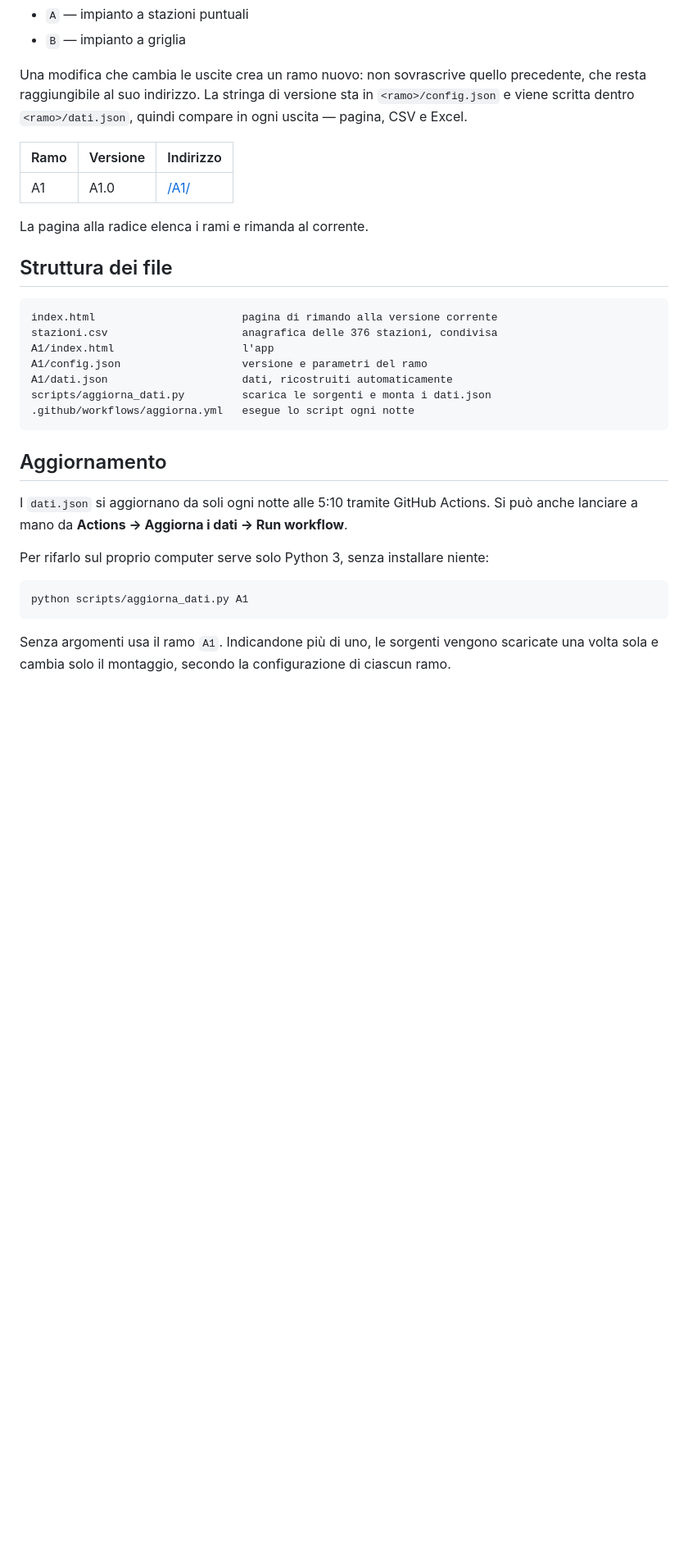
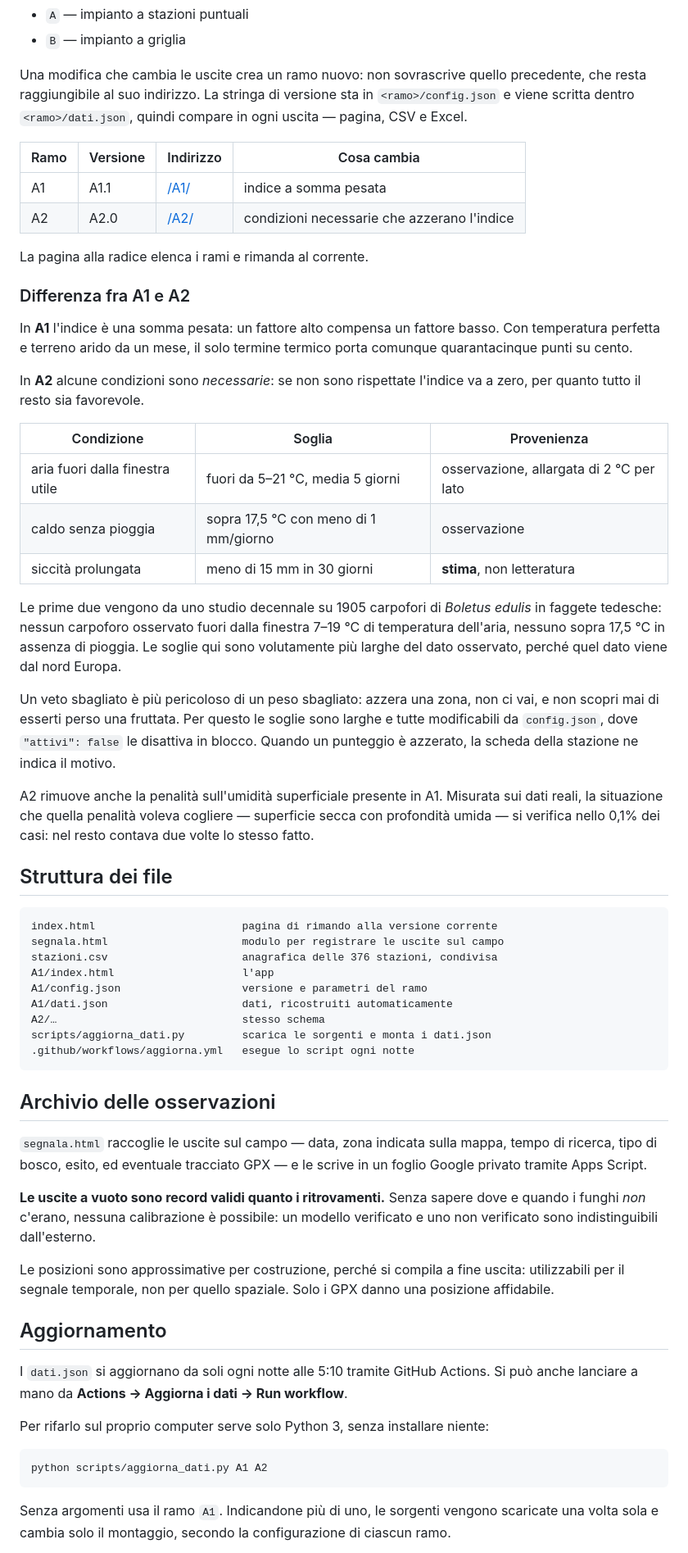
Before and after one commit to Luca-Cecchi-82/Cercafunghi, a Markdown page: README.md, the part around one of its changes. Shown at 82% size. Rendered like a GitHub page; blank space fills up the shorter version.

Commit message:
Revise README for A1 and A2 updates
Updated the README to reflect changes in versions A1 and A2, including new conditions and differences between the two versions.

````diff
--- a/README.md
+++ b/README.md
@@ -23,23 +23,72 @@ precedente, che resta raggiungibile al suo indirizzo. La stringa di versione sta
 in `<ramo>/config.json` e viene scritta dentro `<ramo>/dati.json`, quindi compare
 in ogni uscita — pagina, CSV e Excel.
 
-| Ramo | Versione | Indirizzo |
-|---|---|---|
-| A1 | A1.0 | [/A1/](https://luca-cecchi-82.github.io/Cercafunghi/A1/) |
+| Ramo | Versione | Indirizzo | Cosa cambia |
+|---|---|---|---|
+| A1 | A1.1 | [/A1/](https://luca-cecchi-82.github.io/Cercafunghi/A1/) | indice a somma pesata |
+| A2 | A2.0 | [/A2/](https://luca-cecchi-82.github.io/Cercafunghi/A2/) | condizioni necessarie che azzerano l'indice |
 
 La pagina alla radice elenca i rami e rimanda al corrente.
+
+### Differenza fra A1 e A2
+
+In **A1** l'indice è una somma pesata: un fattore alto compensa un fattore
+basso. Con temperatura perfetta e terreno arido da un mese, il solo termine
+termico porta comunque quarantacinque punti su cento.
+
+In **A2** alcune condizioni sono *necessarie*: se non sono rispettate l'indice
+va a zero, per quanto tutto il resto sia favorevole.
+
+| Condizione | Soglia | Provenienza |
+|---|---|---|
+| aria fuori dalla finestra utile | fuori da 5–21 °C, media 5 giorni | osservazione, allargata di 2 °C per lato |
+| caldo senza pioggia | sopra 17,5 °C con meno di 1 mm/giorno | osservazione |
+| siccità prolungata | meno di 15 mm in 30 giorni | **stima**, non letteratura |
+
+Le prime due vengono da uno studio decennale su 1905 carpofori di *Boletus
+edulis* in faggete tedesche: nessun carpoforo osservato fuori dalla finestra
+7–19 °C di temperatura dell'aria, nessuno sopra 17,5 °C in assenza di pioggia.
+Le soglie qui sono volutamente più larghe del dato osservato, perché quel dato
+viene dal nord Europa.
+
+Un veto sbagliato è più pericoloso di un peso sbagliato: azzera una zona, non
+ci vai, e non scopri mai di esserti perso una fruttata. Per questo le soglie
+sono larghe e tutte modificabili da `config.json`, dove `"attivi": false` le
+disattiva in blocco. Quando un punteggio è azzerato, la scheda della stazione
+ne indica il motivo.
+
+A2 rimuove anche la penalità sull'umidità superficiale presente in A1. Misurata
+sui dati reali, la situazione che quella penalità voleva cogliere — superficie
+secca con profondità umida — si verifica nello 0,1% dei casi: nel resto contava
+due volte lo stesso fatto.
 
 ## Struttura dei file
 
 ```
 index.html                       pagina di rimando alla versione corrente
+segnala.html                     modulo per registrare le uscite sul campo
 stazioni.csv                     anagrafica delle 376 stazioni, condivisa
 A1/index.html                    l'app
 A1/config.json                   versione e parametri del ramo
 A1/dati.json                     dati, ricostruiti automaticamente
+A2/…                             stesso schema
 scripts/aggiorna_dati.py         scarica le sorgenti e monta i dati.json
 .github/workflows/aggiorna.yml   esegue lo script ogni notte
 ```
+
+## Archivio delle osservazioni
+
+`segnala.html` raccoglie le uscite sul campo — data, zona indicata sulla mappa,
+tempo di ricerca, tipo di bosco, esito, ed eventuale tracciato GPX — e le scrive
+in un foglio Google privato tramite Apps Script.
+
+**Le uscite a vuoto sono record validi quanto i ritrovamenti.** Senza sapere
+dove e quando i funghi *non* c'erano, nessuna calibrazione è possibile: un
+modello verificato e uno non verificato sono indistinguibili dall'esterno.
+
+Le posizioni sono approssimative per costruzione, perché si compila a fine
+uscita: utilizzabili per il segnale temporale, non per quello spaziale. Solo i
+GPX danno una posizione affidabile.
 
 ## Aggiornamento
 
@@ -49,7 +98,7 @@ Si può anche lanciare a mano da **Actions → Aggiorna i dati → Run workflow*
 Per rifarlo sul proprio computer serve solo Python 3, senza installare niente:
 
 ```
-python scripts/aggiorna_dati.py A1
+python scripts/aggiorna_dati.py A1 A2
 ```
 
 Senza argomenti usa il ramo `A1`. Indicandone più di uno, le sorgenti vengono
````
Also changed, not shown: other parts of README.md (+34 -11 lines).
